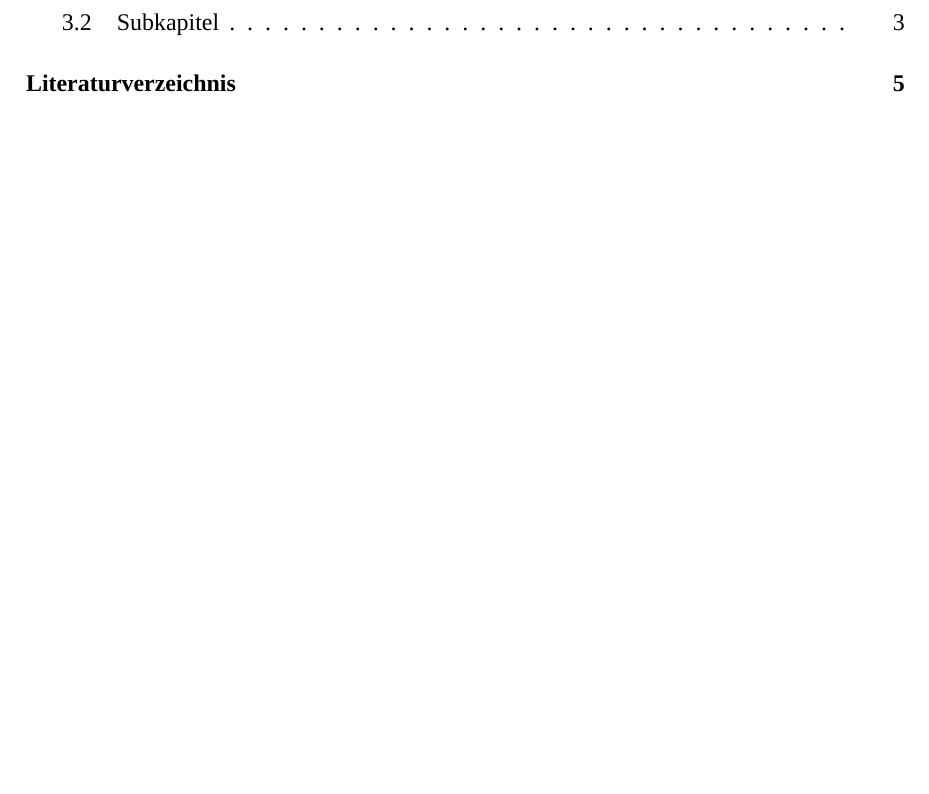
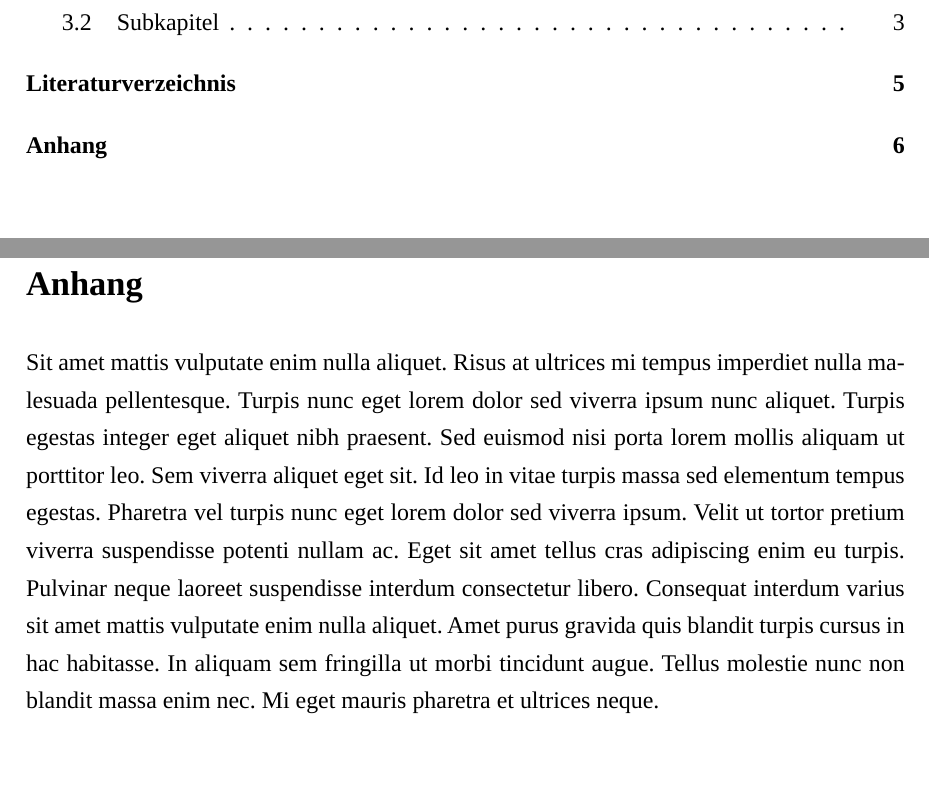
Before and after one commit to giodi/Vorlage-FHGR, a LaTeX document (head/main.tex, which reads content/03_nachspann/anhang.tex): part of page 4 of 13 before the commit and two parts of pages 4 and 13 of 14 after it, the two joined at a grey line, cut so that both start at the same text, the shorter picture padded with empty space. Compiled offline with LuaLaTeX; a missing font is replaced by an installed copy or a similar font.

Commit message:
Anhang im Inhaltsverzeichnis

```diff
--- /dev/null
+++ b/content/03_nachspann/anhang.tex
@@ -0,0 +1,8 @@
+\newpage
+\phantomsection
+\addcontentsline{toc}{chapter}{Anhang}
+\noindent
+{\Large\textbf{Anhang}}\\
+
+\noindent
+Sit amet mattis vulputate enim nulla aliquet. Risus at ultrices mi tempus imperdiet nulla malesuada pellentesque. Turpis nunc eget lorem dolor sed viverra ipsum nunc aliquet. Turpis egestas integer eget aliquet nibh praesent. Sed euismod nisi porta lorem mollis aliquam ut porttitor leo. Sem viverra aliquet eget sit. Id leo in vitae turpis massa sed elementum tempus egestas. Pharetra vel turpis nunc eget lorem dolor sed viverra ipsum. Velit ut tortor pretium viverra suspendisse potenti nullam ac. Eget sit amet tellus cras adipiscing enim eu turpis. Pulvinar neque laoreet suspendisse interdum consectetur libero. Consequat interdum varius sit amet mattis vulputate enim nulla aliquet. Amet purus gravida quis blandit turpis cursus in hac habitasse. In aliquam sem fringilla ut morbi tincidunt augue. Tellus molestie nunc non blandit massa enim nec. Mi eget mauris pharetra et ultrices neque.
```
Also changed, not shown: head/main.tex (+1 -0 lines).
